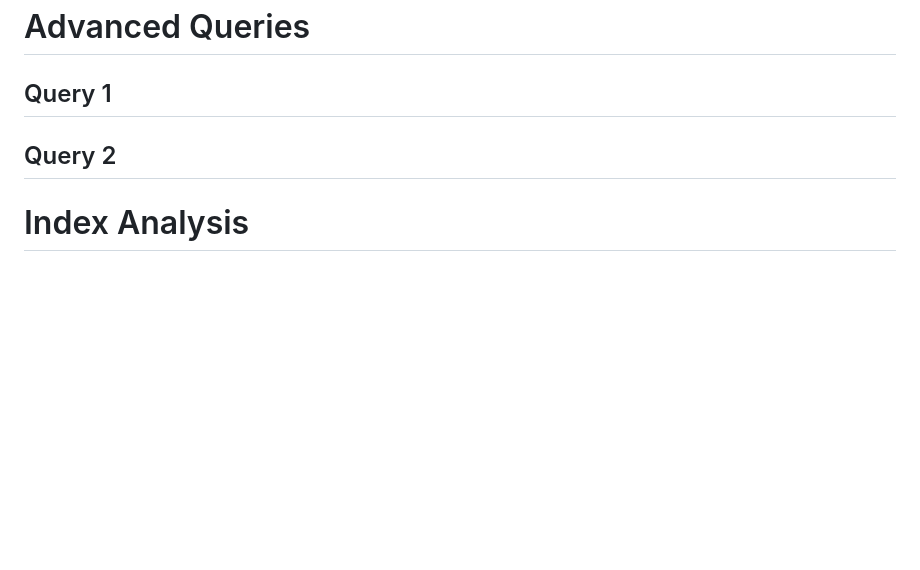
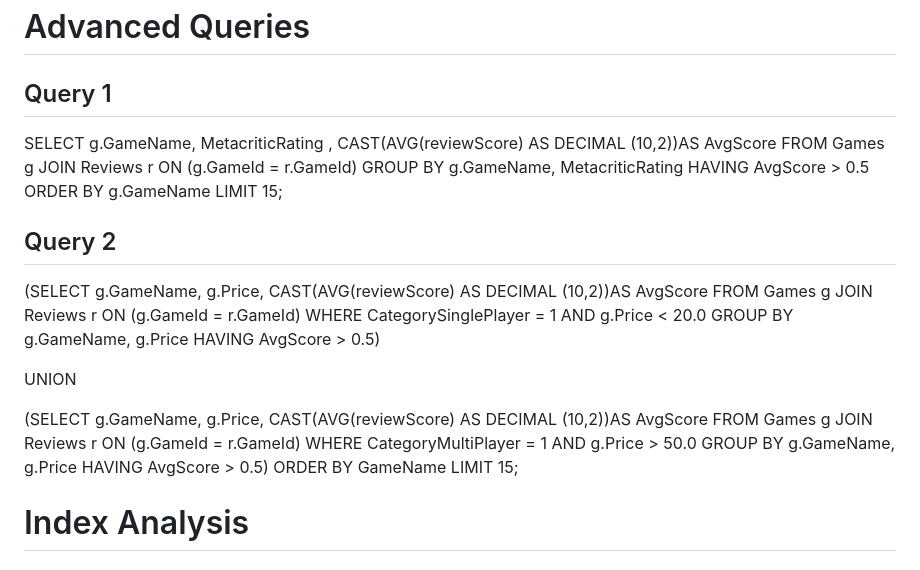
Before and after one commit to cs411-alawini/su23-cs411-team002-juicyfruit, a Markdown page: doc/Database_Design.md, the part around the change. Drawn GitHub-style; blank space fills up the shorter version.

```diff
--- a/doc/Database_Design.md
+++ b/doc/Database_Design.md
@@ -105,8 +105,30 @@ CREATE TABLE Games_Owned(
 # Advanced Queries
 
 ## Query 1
+SELECT g.GameName, MetacriticRating , CAST(AVG(reviewScore) AS DECIMAL (10,2))AS AvgScore
+FROM Games g JOIN Reviews r ON (g.GameId = r.GameId)
+GROUP BY g.GameName, MetacriticRating
+HAVING AvgScore > 0.5
+ORDER BY g.GameName
+LIMIT 15;
 
 ## Query 2
+(SELECT g.GameName, g.Price, CAST(AVG(reviewScore) AS DECIMAL (10,2))AS AvgScore
+FROM Games g JOIN Reviews r ON (g.GameId = r.GameId)
+WHERE  CategorySinglePlayer = 1 AND g.Price < 20.0
+GROUP BY g.GameName, g.Price
+HAVING AvgScore > 0.5)
+
+UNION
+
+(SELECT g.GameName, g.Price, CAST(AVG(reviewScore) AS DECIMAL (10,2))AS AvgScore
+FROM Games g JOIN Reviews r ON (g.GameId = r.GameId)
+WHERE  CategoryMultiPlayer = 1 AND  g.Price  > 50.0
+GROUP BY g.GameName, g.Price
+HAVING AvgScore > 0.5)
+ORDER BY GameName
+LIMIT 15;
+
 
 # Index Analysis
 
```
